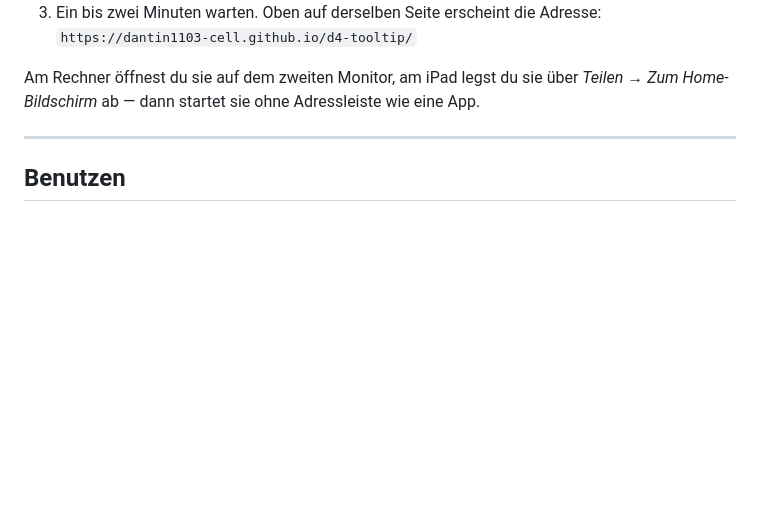
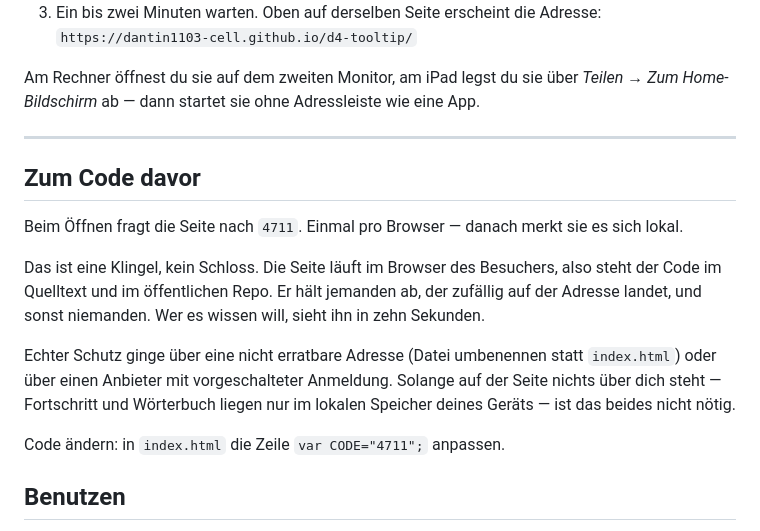
Before and after one commit to dantin1103-cell/d4-tooltip, a Markdown page: README.md, the part around the change. GitHub-like rendering; blank space fills up the shorter version.

Commit message:
Hinweis zum Zugangscode

```diff
--- a/README.md
+++ b/README.md
@@ -24,6 +24,20 @@ Am Rechner öffnest du sie auf dem zweiten Monitor, am iPad legst du sie über *
 Home-Bildschirm* ab — dann startet sie ohne Adressleiste wie eine App.
 
 ---
+
+## Zum Code davor
+
+Beim Öffnen fragt die Seite nach `4711`. Einmal pro Browser — danach merkt sie es sich lokal.
+
+Das ist eine Klingel, kein Schloss. Die Seite läuft im Browser des Besuchers, also steht der Code im
+Quelltext und im öffentlichen Repo. Er hält jemanden ab, der zufällig auf der Adresse landet, und sonst
+niemanden. Wer es wissen will, sieht ihn in zehn Sekunden.
+
+Echter Schutz ginge über eine nicht erratbare Adresse (Datei umbenennen statt `index.html`) oder über
+einen Anbieter mit vorgeschalteter Anmeldung. Solange auf der Seite nichts über dich steht — Fortschritt
+und Wörterbuch liegen nur im lokalen Speicher deines Geräts — ist das beides nicht nötig.
+
+Code ändern: in `index.html` die Zeile `var CODE="4711";` anpassen.
 
 ## Benutzen
 
```
